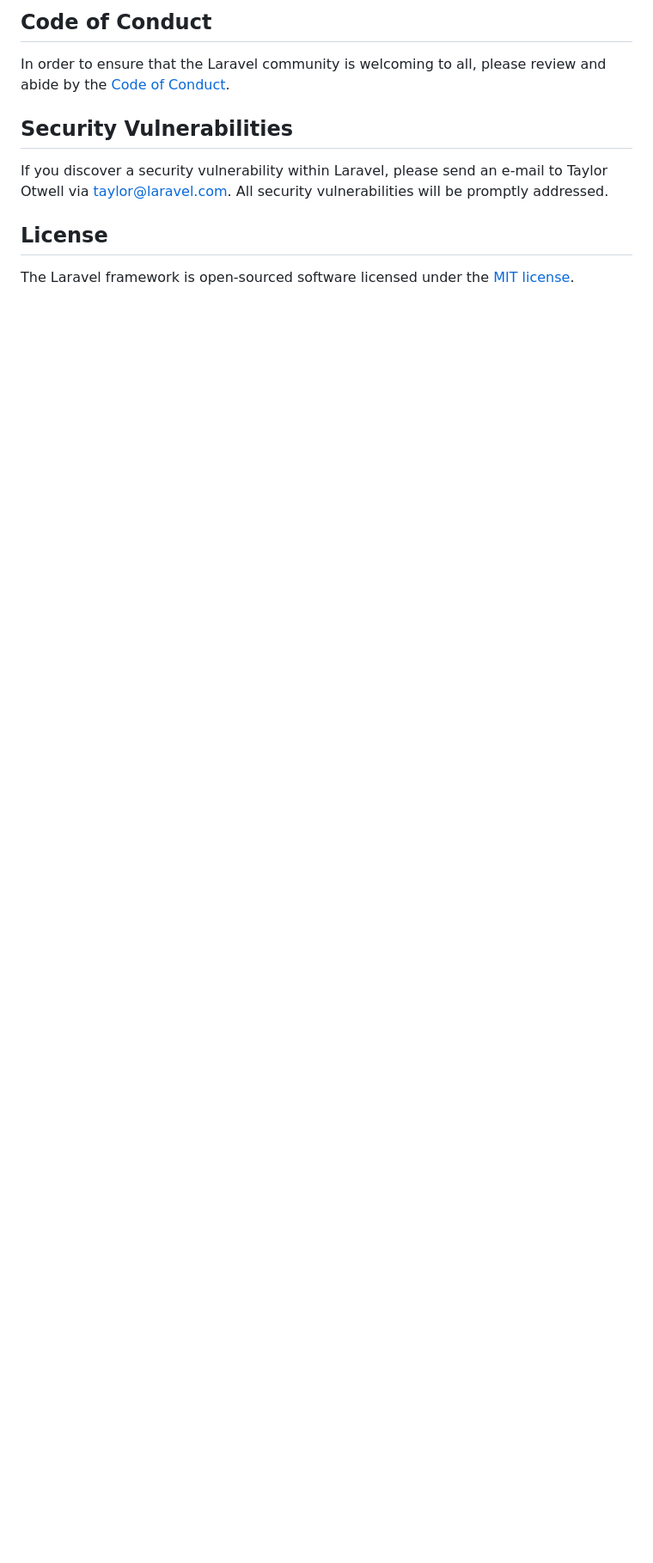
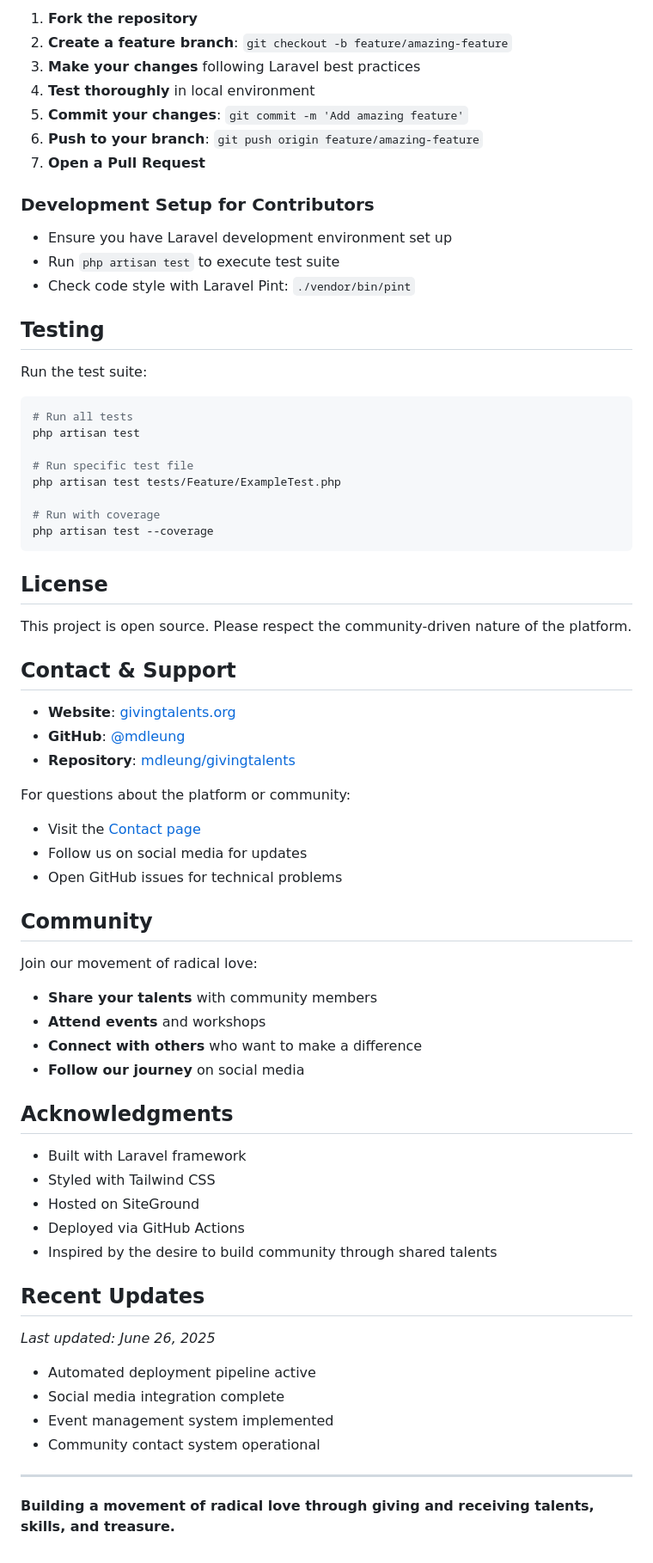
Before and after one commit to mdleung/givingtalents, a Markdown page: README.md, the part around one of its changes. Shown at 86% size. GitHub-like rendering; blank space fills up the shorter version.

````diff
--- a/README.md
+++ b/README.md
@@ -55,12 +226,71 @@ Thank you for considering contributing to the Laravel framework! The contributio
 
-## Code of Conduct
+1. **Fork the repository**
+2. **Create a feature branch**: `git checkout -b feature/amazing-feature`
+3. **Make your changes** following Laravel best practices
+4. **Test thoroughly** in local environment
+5. **Commit your changes**: `git commit -m 'Add amazing feature'`
+6. **Push to your branch**: `git push origin feature/amazing-feature`
+7. **Open a Pull Request**
 
-In order to ensure that the Laravel community is welcoming to all, please review and abide by the [Code of Conduct](https://laravel.com/docs/contributions#code-of-conduct).
+### Development Setup for Contributors
+- Ensure you have Laravel development environment set up
+- Run `php artisan test` to execute test suite
+- Check code style with Laravel Pint: `./vendor/bin/pint`
 
-## Security Vulnerabilities
+## Testing
 
-If you discover a security vulnerability within Laravel, please send an e-mail to Taylor Otwell via [taylor@laravel.com](mailto:taylor@laravel.com). All security vulnerabilities will be promptly addressed.
+Run the test suite:
+```bash
+# Run all tests
+php artisan test
+
+# Run specific test file
+php artisan test tests/Feature/ExampleTest.php
+
+# Run with coverage
+php artisan test --coverage
+```
 
 ## License
 
-The Laravel framework is open-sourced software licensed under the [MIT license](https://opensource.org/licenses/MIT).
+This project is open source. Please respect the community-driven nature of the platform.
+
+## Contact & Support
+
+- **Website**: [givingtalents.org](https://givingtalents.org)
+- **GitHub**: [@mdleung](https://github.com/mdleung)
+- **Repository**: [mdleung/givingtalents](https://github.com/mdleung/givingtalents)
+
+For questions about the platform or community:
+- Visit the [Contact page](https://givingtalents.org/contact)
+- Follow us on social media for updates
+- Open GitHub issues for technical problems
+
+## Community
+
+Join our movement of radical love:
+- **Share your talents** with community members
+- **Attend events** and workshops
+- **Connect with others** who want to make a difference
+- **Follow our journey** on social media
+
+## Acknowledgments
+
+- Built with Laravel framework
+- Styled with Tailwind CSS
+- Hosted on SiteGround
+- Deployed via GitHub Actions
+- Inspired by the desire to build community through shared talents
+
+## Recent Updates
+
+*Last updated: June 26, 2025*
+
+- Automated deployment pipeline active
+- Social media integration complete
+- Event management system implemented
+- Community contact system operational
+
+---
+
+**Building a movement of radical love through giving and receiving talents, skills, and treasure.**
````
Also changed, not shown: other parts of README.md (+209 -38 lines).
